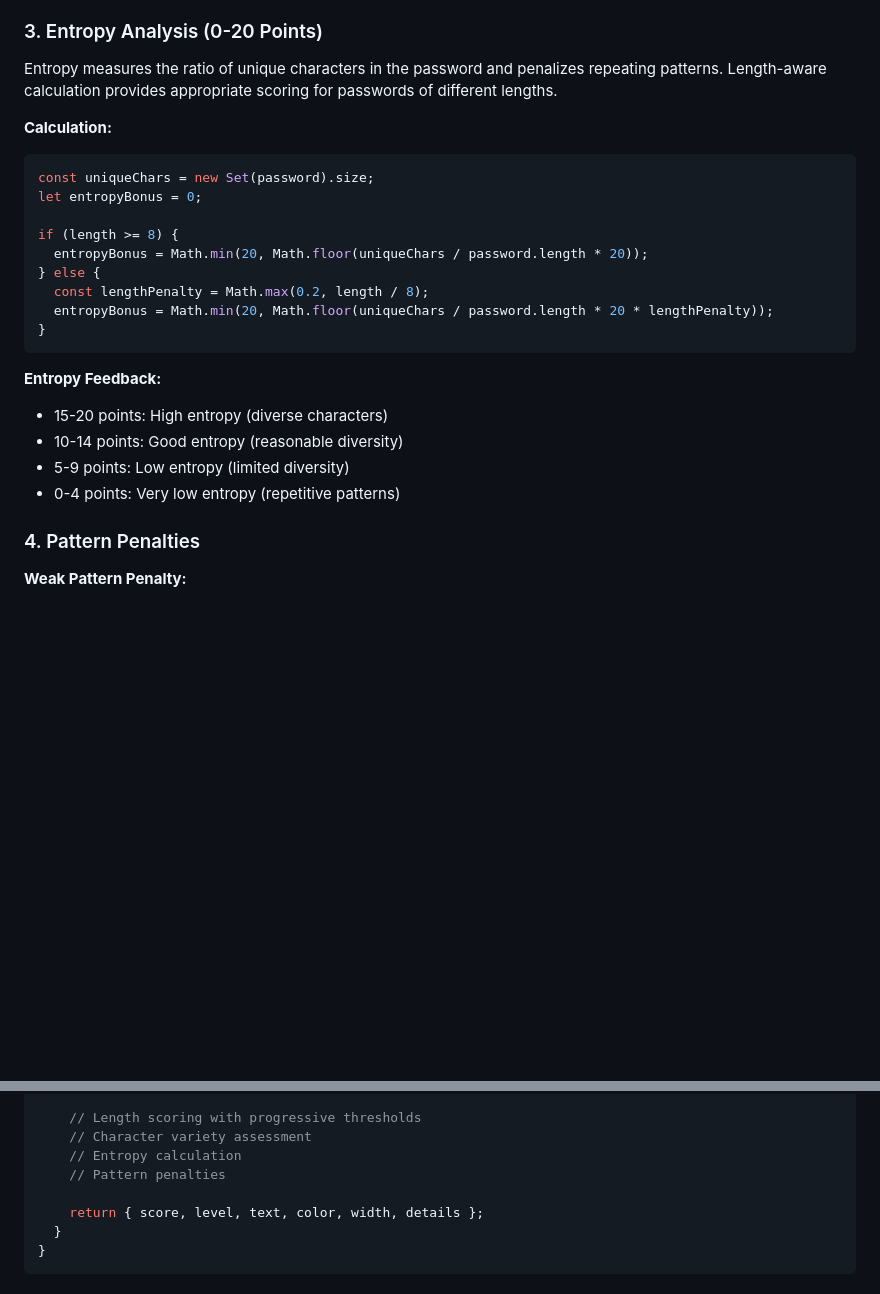
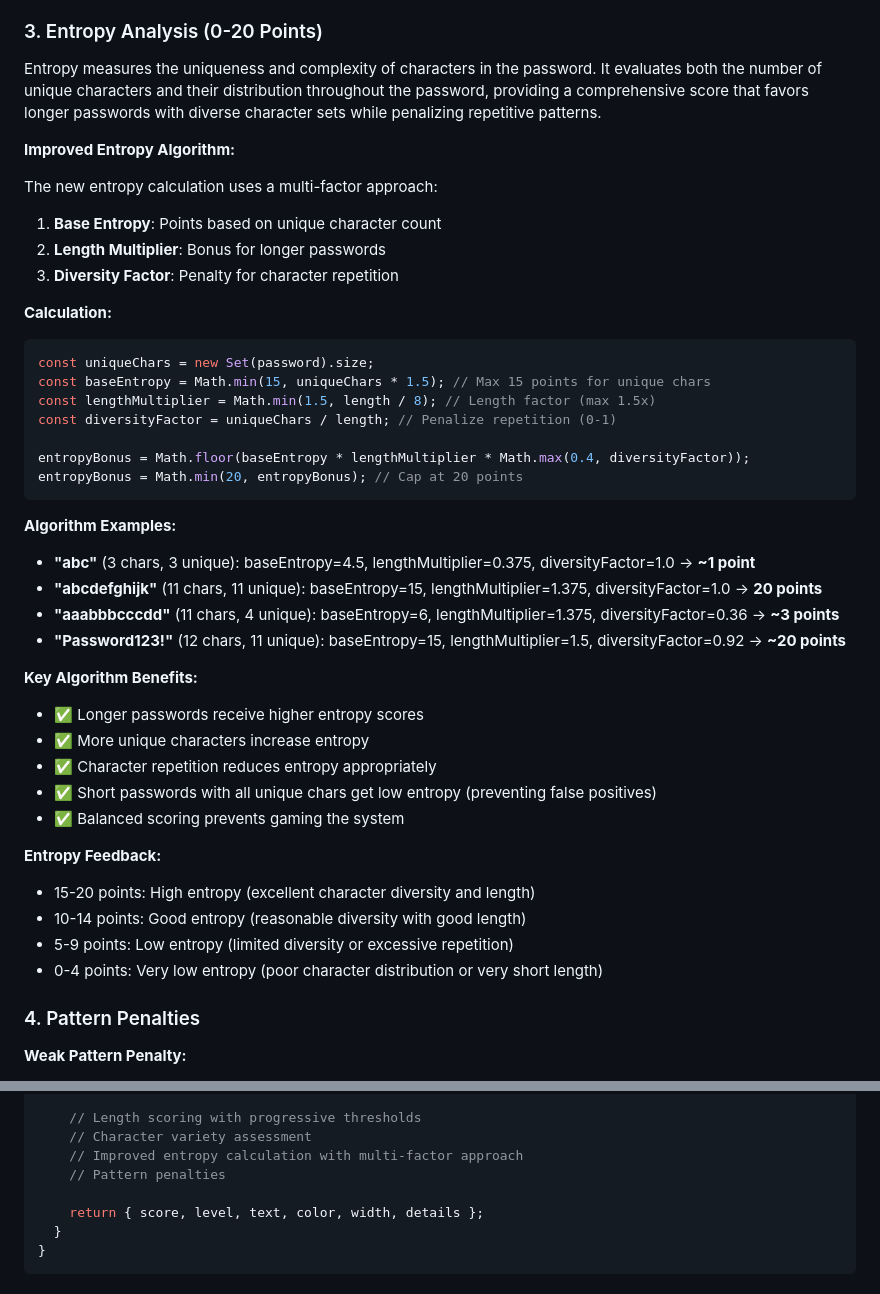
Before and after one commit to nuwa-x/nuwault, a Markdown page: docs/PASSWORD-STRENGTH.md, 2 parts joined by grey strips. Drawn GitHub-style; blank space fills up the shorter version.

Commit message:
docs(password-strength): update documentation for new entropy algorithm
- Revised the entropy analysis section to describe the improved multi-factor algorithm
  - File: docs/PASSWORD-STRENGTH.md
    - Change: Replaced old entropy formula and explanation, added new calculation details, examples, and clarified feedback ranges

````diff
--- a/docs/PASSWORD-STRENGTH.md
+++ b/docs/PASSWORD-STRENGTH.md
@@ -46,26 +46,45 @@ Using different character types expands the password space and reduces predictab
 
 ### 3. Entropy Analysis (0-20 Points)
 
-Entropy measures the ratio of unique characters in the password and penalizes repeating patterns. Length-aware calculation provides appropriate scoring for passwords of different lengths.
+Entropy measures the uniqueness and complexity of characters in the password. It evaluates both the number of unique characters and their distribution throughout the password, providing a comprehensive score that favors longer passwords with diverse character sets while penalizing repetitive patterns.
+
+**Improved Entropy Algorithm:**
+
+The new entropy calculation uses a multi-factor approach:
+
+1. **Base Entropy**: Points based on unique character count
+2. **Length Multiplier**: Bonus for longer passwords
+3. **Diversity Factor**: Penalty for character repetition
 
 **Calculation:**
 ```javascript
 const uniqueChars = new Set(password).size;
-let entropyBonus = 0;
+const baseEntropy = Math.min(15, uniqueChars * 1.5); // Max 15 points for unique chars
+const lengthMultiplier = Math.min(1.5, length / 8); // Length factor (max 1.5x)
+const diversityFactor = uniqueChars / length; // Penalize repetition (0-1)
 
-if (length >= 8) {
-  entropyBonus = Math.min(20, Math.floor(uniqueChars / password.length * 20));
-} else {
-  const lengthPenalty = Math.max(0.2, length / 8);
-  entropyBonus = Math.min(20, Math.floor(uniqueChars / password.length * 20 * lengthPenalty));
-}
+entropyBonus = Math.floor(baseEntropy * lengthMultiplier * Math.max(0.4, diversityFactor));
+entropyBonus = Math.min(20, entropyBonus); // Cap at 20 points
 ```
 
+**Algorithm Examples:**
+- **"abc"** (3 chars, 3 unique): baseEntropy=4.5, lengthMultiplier=0.375, diversityFactor=1.0 → **~1 point**
+- **"abcdefghijk"** (11 chars, 11 unique): baseEntropy=15, lengthMultiplier=1.375, diversityFactor=1.0 → **20 points**
+- **"aaabbbcccdd"** (11 chars, 4 unique): baseEntropy=6, lengthMultiplier=1.375, diversityFactor=0.36 → **~3 points**
+- **"Password123!"** (12 chars, 11 unique): baseEntropy=15, lengthMultiplier=1.5, diversityFactor=0.92 → **~20 points**
+
+**Key Algorithm Benefits:**
+- ✅ Longer passwords receive higher entropy scores
+- ✅ More unique characters increase entropy
+- ✅ Character repetition reduces entropy appropriately
+- ✅ Short passwords with all unique chars get low entropy (preventing false positives)
+- ✅ Balanced scoring prevents gaming the system
+
 **Entropy Feedback:**
-- 15-20 points: High entropy (diverse characters)
-- 10-14 points: Good entropy (reasonable diversity)
-- 5-9 points: Low entropy (limited diversity)
-- 0-4 points: Very low entropy (repetitive patterns)
+- 15-20 points: High entropy (excellent character diversity and length)
+- 10-14 points: Good entropy (reasonable diversity with good length)
+- 5-9 points: Low entropy (limited diversity or excessive repetition)
+- 0-4 points: Very low entropy (poor character distribution or very short length)
 
 ### 4. Pattern Penalties
 
@@ -149,7 +168,7 @@ export class PasswordStrength {
 
     // Length scoring with progressive thresholds
     // Character variety assessment
-    // Entropy calculation
+    // Improved entropy calculation with multi-factor approach
     // Pattern penalties
 
     return { score, level, text, color, width, details };
````
Also changed, not shown: other parts of docs/PASSWORD-STRENGTH.md (+0 -1 lines).
